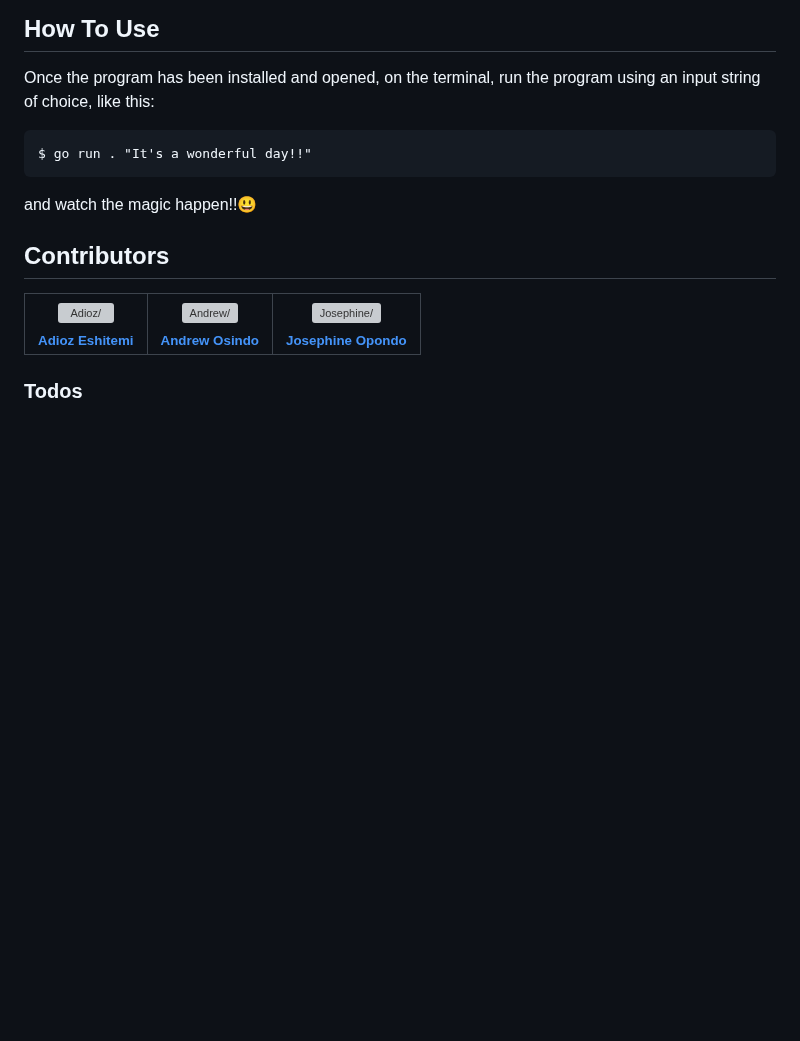
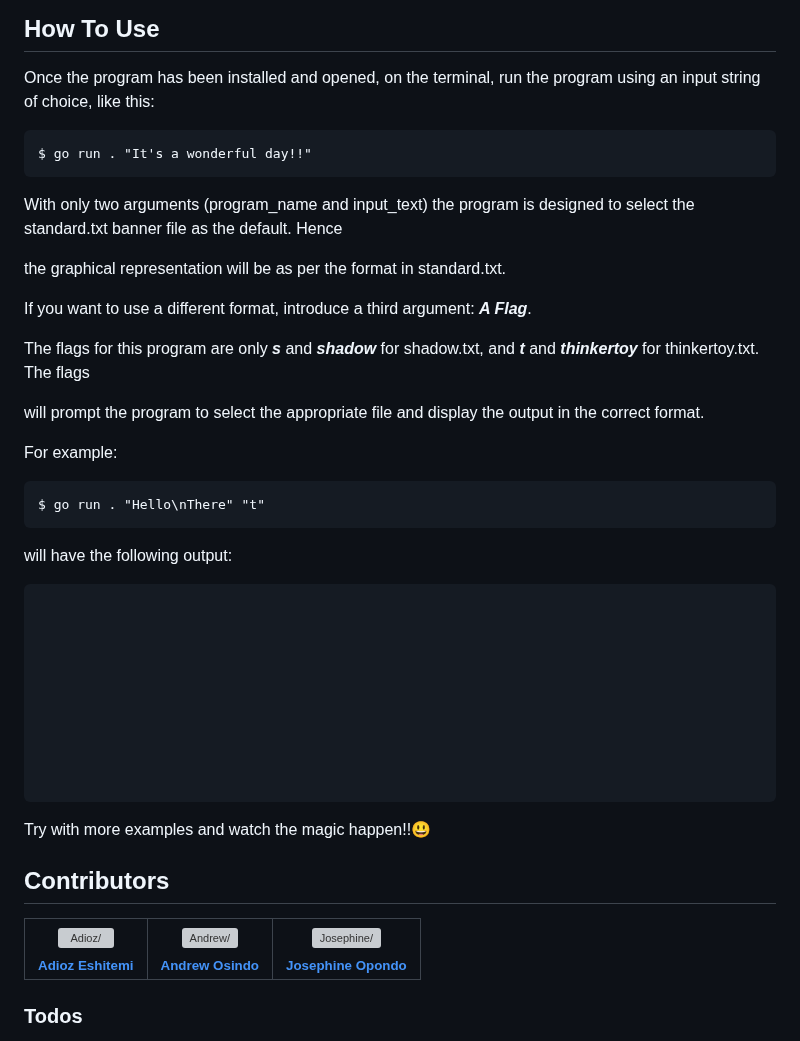
Before and after one commit to adiozdaniel/ascii-art, a Markdown page: README.md, the part around the change. Rendered like a GitHub page; blank space fills up the shorter version; grey boxes are pictures that could not be loaded.

Commit message:
added:  information about flags in the 'How To Use' section

````diff
--- a/README.md
+++ b/README.md
@@ -49,7 +49,38 @@ Once the program has been installed and opened, on the terminal, run the program
 ```
 $ go run . "It's a wonderful day!!"
 ```
-and watch the magic happen!!😃
+With only two arguments (program_name and input_text) the program is designed to select the standard.txt banner file as the default. Hence
+
+the graphical representation will be as per the format in standard.txt.
+
+If you want to use a different format, introduce a third argument: ***A Flag***.
+
+The flags for this program are only ***s*** and ***shadow*** for shadow.txt, and ***t*** and ***thinkertoy*** for thinkertoy.txt. The flags
+
+will prompt the program to select the appropriate file and display the output in the correct format.
+
+For example:
+
+```
+$ go run . "Hello\nThere" "t"
+```
+
+will have the following output:
+
+```
+
+
+
+
+
+
+
+
+
+
+```
+
+Try with more examples and watch the magic happen!!😃
 
 ## Contributors
 
````
